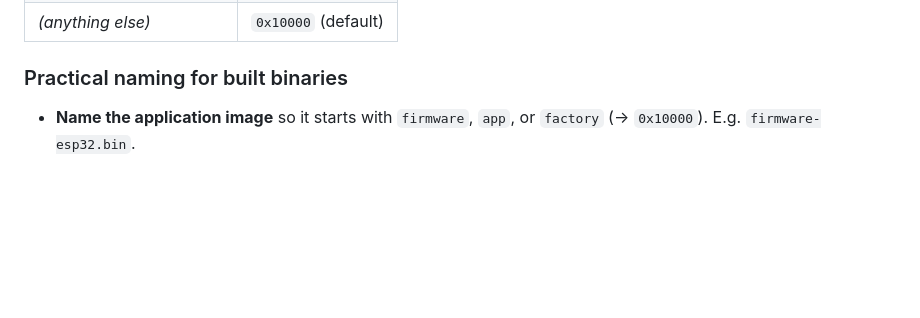
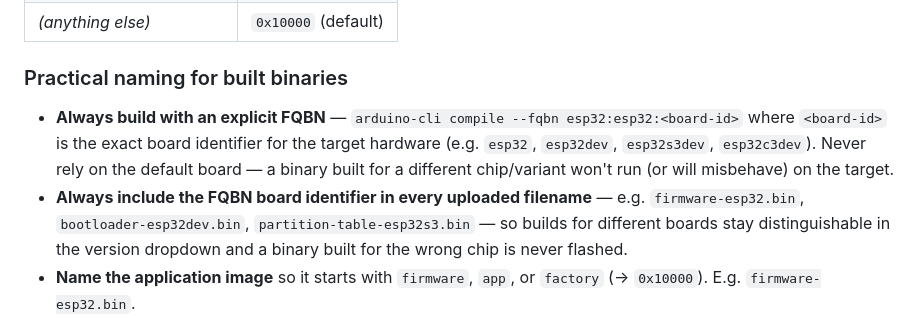
Before and after one commit to L0ria/esp32-webflasher, a Markdown page: SKILLS.md, the part around the change. Drawn GitHub-style; blank space fills up the shorter version.

Commit message:
docs: require explicit FQBN build and board id in filenames
Add two leading bullets to 'Practical naming for built binaries' in
SKILLS.md:
- always build with an explicit FQBN (exact board identifier)
- always include the FQBN board identifier in uploaded filenames

Closes #35

```diff
--- a/SKILLS.md
+++ b/SKILLS.md
@@ -139,6 +139,16 @@ the **file name** (case-insensitive prefix match, **first match wins**):
 
 ### Practical naming for built binaries
 
+- **Always build with an explicit FQBN** — `arduino-cli compile --fqbn
+  esp32:esp32:<board-id>` where `<board-id>` is the exact board identifier
+  for the target hardware (e.g. `esp32`, `esp32dev`, `esp32s3dev`,
+  `esp32c3dev`). Never rely on the default board — a binary built for a
+  different chip/variant won't run (or will misbehave) on the target.
+- **Always include the FQBN board identifier in every uploaded filename**
+  — e.g. `firmware-esp32.bin`, `bootloader-esp32dev.bin`,
+  `partition-table-esp32s3.bin` — so builds for different boards stay
+  distinguishable in the version dropdown and a binary built for the wrong
+  chip is never flashed.
 - **Name the application image** so it starts with `firmware`, `app`, or
   `factory` (→ `0x10000`). E.g. `firmware-esp32.bin`.
 - **Prefer the app image, not the merged image.** When arduino-cli builds with
```
